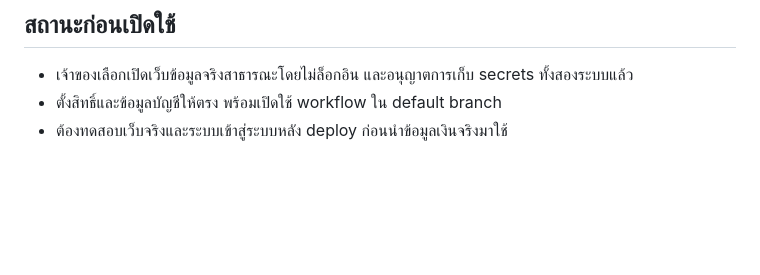
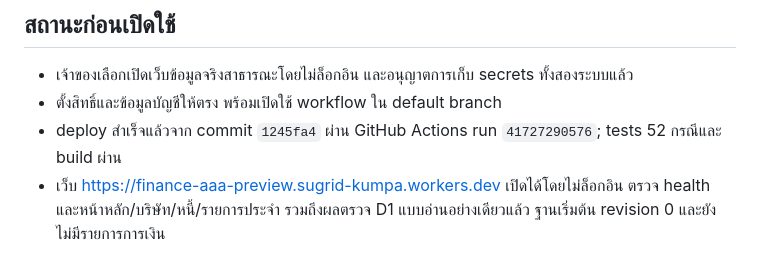
Before and after one commit to WonbinAAA/FinanceAAA, a Markdown page: finance-worker/DEPLOY-ACTIONS.md, the part around the change. GitHub-like rendering; blank space fills up the shorter version.

Commit message:
Record successful Finance preview deployment

```diff
--- a/finance-worker/DEPLOY-ACTIONS.md
+++ b/finance-worker/DEPLOY-ACTIONS.md
@@ -29,4 +29,5 @@ GitHub กำหนดให้ไฟล์ workflow ที่เรียกด
 
 - เจ้าของเลือกเปิดเว็บข้อมูลจริงสาธารณะโดยไม่ล็อกอิน และอนุญาตการเก็บ secrets ทั้งสองระบบแล้ว
 - ตั้งสิทธิ์และข้อมูลบัญชีให้ตรง พร้อมเปิดใช้ workflow ใน default branch
-- ต้องทดสอบเว็บจริงและระบบเข้าสู่ระบบหลัง deploy ก่อนนำข้อมูลเงินจริงมาใช้
+- deploy สำเร็จแล้วจาก commit `1245fa4` ผ่าน GitHub Actions run `41727290576`; tests 52 กรณีและ build ผ่าน
+- เว็บ https://finance-aaa-preview.sugrid-kumpa.workers.dev เปิดได้โดยไม่ล็อกอิน ตรวจ health และหน้าหลัก/บริษัท/หนี้/รายการประจำ รวมถึงผลตรวจ D1 แบบอ่านอย่างเดียวแล้ว ฐานเริ่มต้น revision 0 และยังไม่มีรายการการเงิน
```
